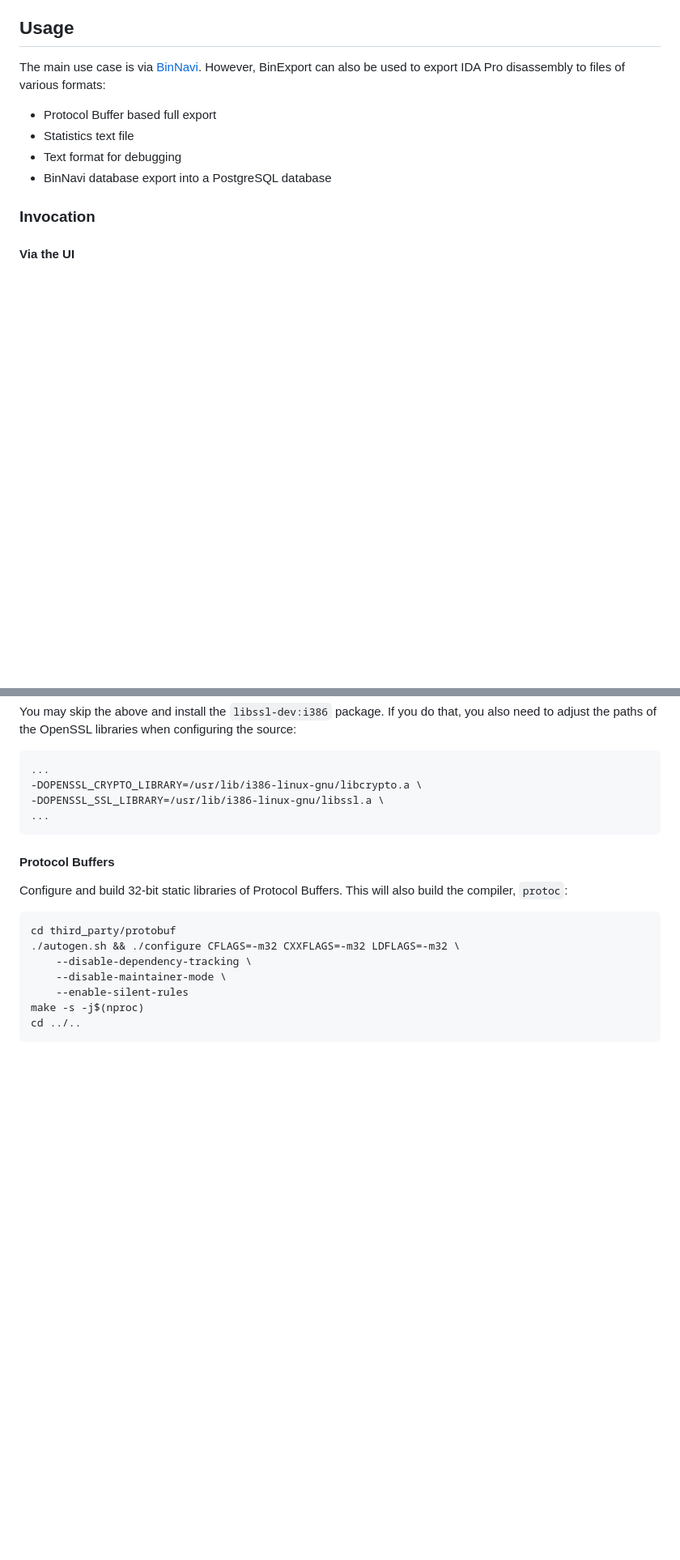
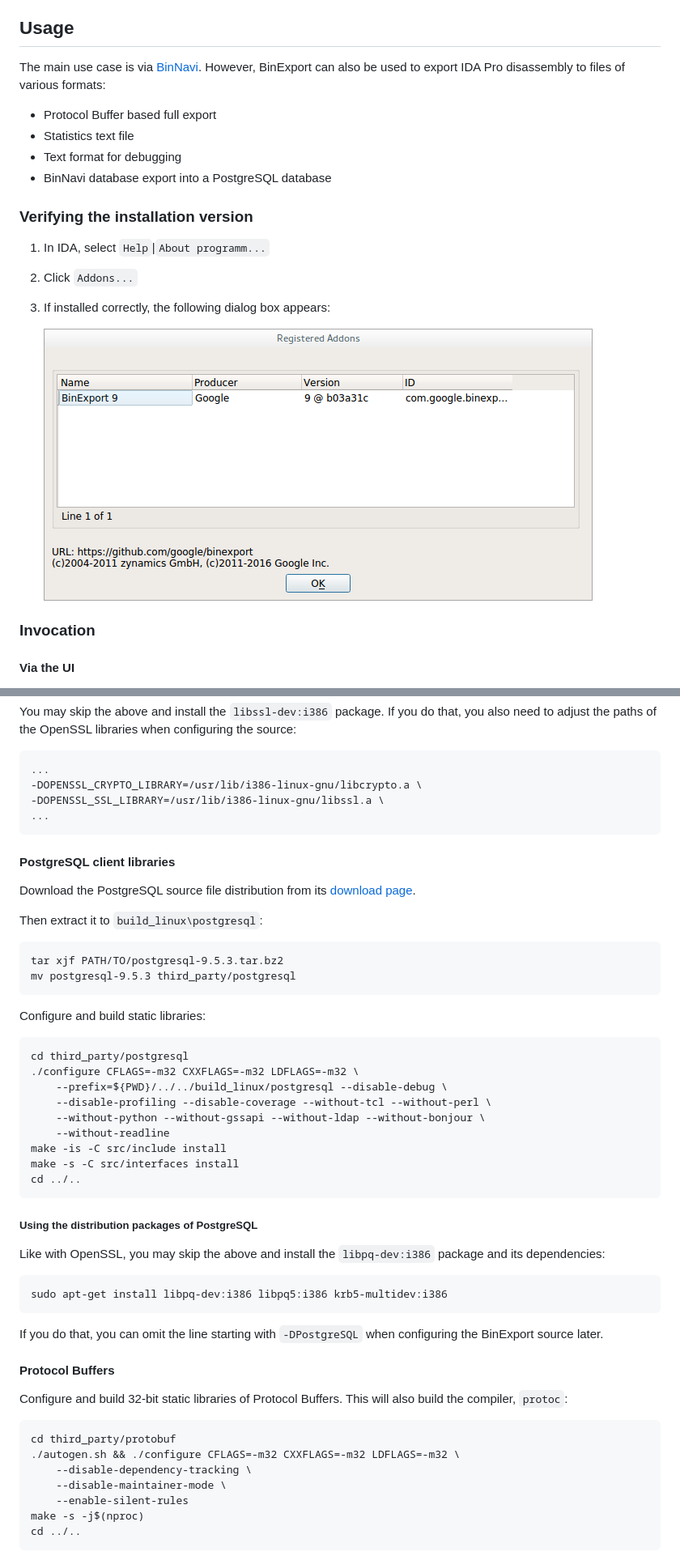
Before and after one commit to google/bindiff, a Markdown page: README.md, 2 parts joined by grey strips. Shown at 81% size. GitHub-like rendering; pictures changed too: doc/binexport9-ida-addons-dialog.png (added); blank space fills up the shorter version.

```diff
--- a/README.md
+++ b/README.md
@@ -41,6 +41,14 @@ various formats:
 * Statistics text file
 * Text format for debugging
 * BinNavi database export into a PostgreSQL database
+
+### Verifying the installation version
+
+1. In IDA, select `Help`|`About programm...`
+2. Click `Addons...`
+3. If installed correctly, the following dialog box appears:
+
+   ![IDA addons dialog](/doc/binexport9-ida-addons-dialog.png)
 
 ### Invocation
 
@@ -170,6 +179,38 @@ configuring the source:
     -DOPENSSL_SSL_LIBRARY=/usr/lib/i386-linux-gnu/libssl.a \
     ...
 
+#### PostgreSQL client libraries
+
+Download the PostgreSQL source file distribution from its
+[download page](https://ftp.postgresql.org/pub/source/v9.5.3/postgresql-9.5.3.tar.bz2).
+
+Then extract it to `build_linux\postgresql`:
+
+    tar xjf PATH/TO/postgresql-9.5.3.tar.bz2
+    mv postgresql-9.5.3 third_party/postgresql
+
+Configure and build static libraries:
+
+    cd third_party/postgresql
+    ./configure CFLAGS=-m32 CXXFLAGS=-m32 LDFLAGS=-m32 \
+        --prefix=${PWD}/../../build_linux/postgresql --disable-debug \
+        --disable-profiling --disable-coverage --without-tcl --without-perl \
+        --without-python --without-gssapi --without-ldap --without-bonjour \
+        --without-readline
+    make -is -C src/include install
+    make -s -C src/interfaces install
+    cd ../..
+
+##### Using the distribution packages of PostgreSQL
+
+Like with OpenSSL, you may skip the above and install the `libpq-dev:i386`
+package and its dependencies:
+
+    sudo apt-get install libpq-dev:i386 libpq5:i386 krb5-multidev:i386
+
+If you do that, you can omit the line starting with `-DPostgreSQL` when
+configuring the BinExport source later.
+
 #### Protocol Buffers
 
 Configure and build 32-bit static libraries of Protocol Buffers. This will
```
Also changed, not shown: other parts of README.md (+55 -39 lines), 5 other files.
